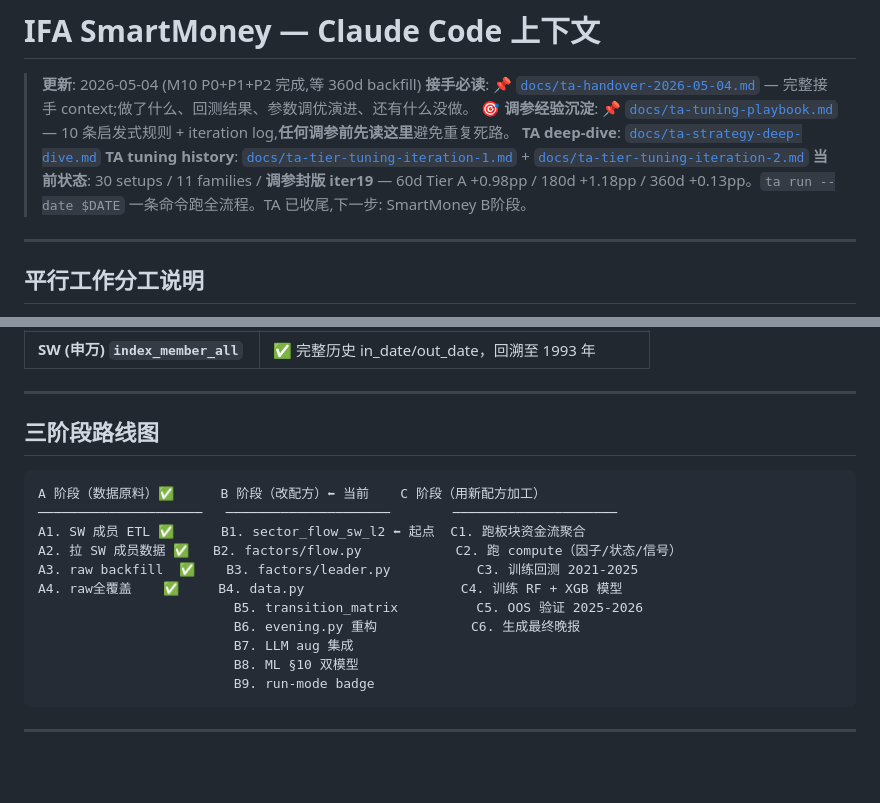
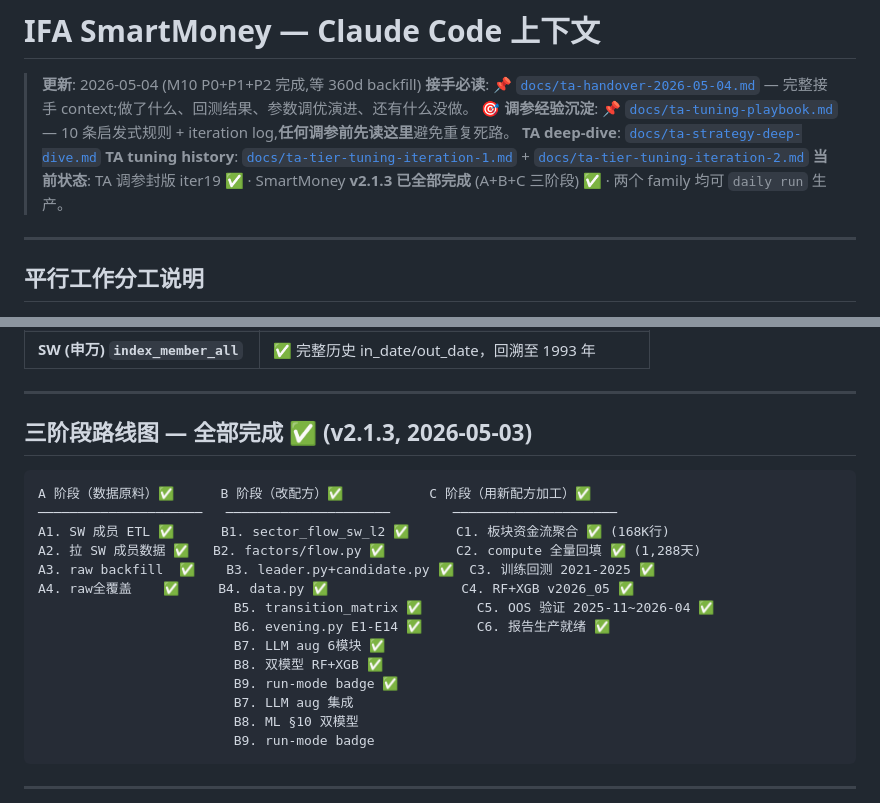
Before and after one commit to yunpli/ifa-claude, a Markdown page: CLAUDE.md, 2 parts joined by grey strips. Drawn GitHub-style; blank space fills up the shorter version.

Commit message:
docs: CLAUDE.md 更新 — SmartMoney v2.1.3 B+C 阶段全部标记完成
B1-B9 + C1-C6 已在 v2.1.3 (2026-05-03) 全部实现，CLAUDE.md 路线图
标注过期（写于实现之前），现更新为实际状态。

数据覆盖: factor_daily/sector_state_daily/market_state_daily 1288天
(2021-2026), stock_signals_daily 229K行, predictions_daily 31K行 (OOS),
RF+XGB v2026_05 模型已冻结。

Co-Authored-By: Claude Sonnet 4.6 <noreply@anthropic.com>

````diff
--- a/CLAUDE.md
+++ b/CLAUDE.md
@@ -5,7 +5,7 @@
 > **🎯 调参经验沉淀**: 📌 [`docs/ta-tuning-playbook.md`](docs/ta-tuning-playbook.md) — 10 条启发式规则 + iteration log,**任何调参前先读这里**避免重复死路。
 > **TA deep-dive**: [`docs/ta-strategy-deep-dive.md`](docs/ta-strategy-deep-dive.md)
 > **TA tuning history**: [`docs/ta-tier-tuning-iteration-1.md`](docs/ta-tier-tuning-iteration-1.md) + [`docs/ta-tier-tuning-iteration-2.md`](docs/ta-tier-tuning-iteration-2.md)
-> **当前状态**: 30 setups / 11 families / **调参封版 iter19** — 60d Tier A +0.98pp / 180d +1.18pp / 360d +0.13pp。`ta run --date $DATE` 一条命令跑全流程。TA 已收尾,下一步: SmartMoney B阶段。
+> **当前状态**: TA 调参封版 iter19 ✅ · SmartMoney **v2.1.3 已全部完成** (A+B+C 三阶段) ✅ · 两个 family 均可 `daily run` 生产。
 
 ---
 
@@ -37,17 +37,20 @@
 
 ---
 
-## 三阶段路线图
+## 三阶段路线图 — 全部完成 ✅ (v2.1.3, 2026-05-03)
 
 ```
-A 阶段（数据原料）✅      B 阶段（改配方）⬅ 当前    C 阶段（用新配方加工）
+A 阶段（数据原料）✅      B 阶段（改配方）✅           C 阶段（用新配方加工）✅
 ─────────────────────   ─────────────────────        ─────────────────────
-A1. SW 成员 ETL ✅      B1. sector_flow_sw_l2 ⬅ 起点  C1. 跑板块资金流聚合
-A2. 拉 SW 成员数据 ✅   B2. factors/flow.py            C2. 跑 compute（因子/状态/信号）
-A3. raw backfill  ✅    B3. factors/leader.py           C3. 训练回测 2021-2025
-A4. raw全覆盖    ✅     B4. data.py                    C4. 训练 RF + XGB 模型
-                         B5. transition_matrix          C5. OOS 验证 2025-2026
-                         B6. evening.py 重构            C6. 生成最终晚报
+A1. SW 成员 ETL ✅      B1. sector_flow_sw_l2 ✅      C1. 板块资金流聚合 ✅ (168K行)
+A2. 拉 SW 成员数据 ✅   B2. factors/flow.py ✅         C2. compute 全量回填 ✅ (1,288天)
+A3. raw backfill  ✅    B3. leader.py+candidate.py ✅  C3. 训练回测 2021-2025 ✅
+A4. raw全覆盖    ✅     B4. data.py ✅                 C4. RF+XGB v2026_05 ✅
+                         B5. transition_matrix ✅       C5. OOS 验证 2025-11~2026-04 ✅
+                         B6. evening.py E1-E14 ✅       C6. 报告生产就绪 ✅
+                         B7. LLM aug 6模块 ✅
+                         B8. 双模型 RF+XGB ✅
+                         B9. run-mode badge ✅
                          B7. LLM aug 集成
                          B8. ML §10 双模型
                          B9. run-mode badge
````
